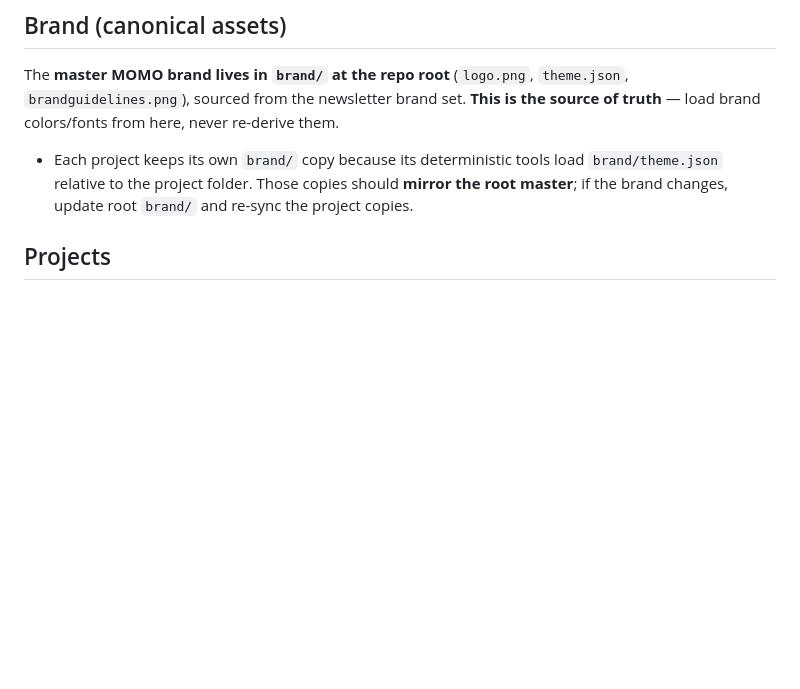
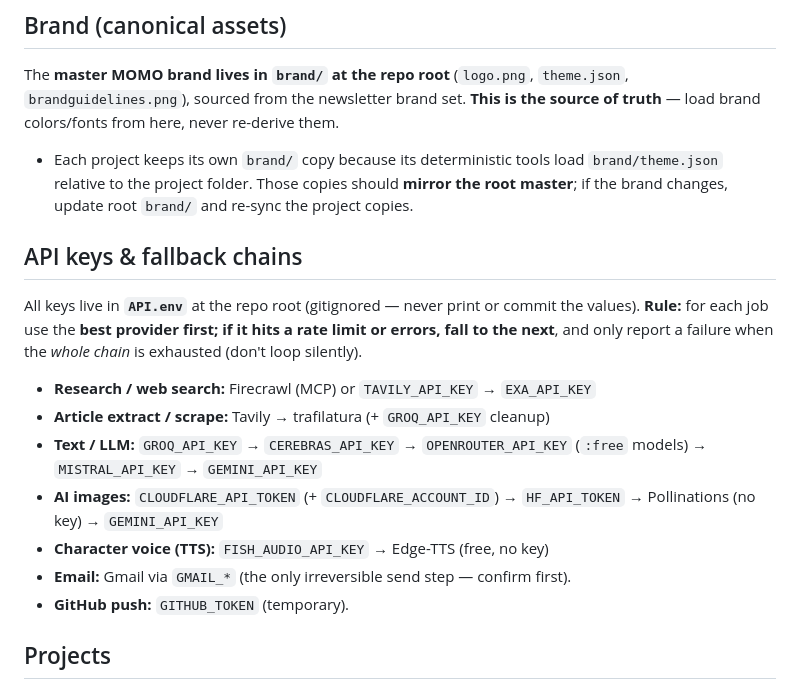
Before and after one commit to momoazm/ranking-shorts, a Markdown page: CLAUDE.md, the part around the change. GitHub-like rendering; blank space fills up the shorter version.

Commit message:
Document API.env keys + best-first fallback chains in CLAUDE.md
Per-task provider order (research, extract, LLM, images, TTS, email,
GitHub): use the best key first, fall to the next on rate-limit/error,
report only on whole-chain failure. Key values stay in gitignored API.env.

Co-Authored-By: Claude Opus 4.8 <noreply@anthropic.com>

```diff
--- a/CLAUDE.md
+++ b/CLAUDE.md
@@ -40,6 +40,19 @@ load brand colors/fonts from here, never re-derive them.
 - Each project keeps its own `brand/` copy because its deterministic tools load `brand/theme.json`
   relative to the project folder. Those copies should **mirror the root master**; if the brand
   changes, update root `brand/` and re-sync the project copies.
+
+## API keys & fallback chains
+All keys live in **`API.env`** at the repo root (gitignored — never print or commit the values).
+**Rule:** for each job use the **best provider first; if it hits a rate limit or errors, fall to
+the next**, and only report a failure when the *whole chain* is exhausted (don't loop silently).
+
+- **Research / web search:** Firecrawl (MCP) or `TAVILY_API_KEY` → `EXA_API_KEY`
+- **Article extract / scrape:** Tavily → trafilatura (+ `GROQ_API_KEY` cleanup)
+- **Text / LLM:** `GROQ_API_KEY` → `CEREBRAS_API_KEY` → `OPENROUTER_API_KEY` (`:free` models) → `MISTRAL_API_KEY` → `GEMINI_API_KEY`
+- **AI images:** `CLOUDFLARE_API_TOKEN` (+ `CLOUDFLARE_ACCOUNT_ID`) → `HF_API_TOKEN` → Pollinations (no key) → `GEMINI_API_KEY`
+- **Character voice (TTS):** `FISH_AUDIO_API_KEY` → Edge-TTS (free, no key)
+- **Email:** Gmail via `GMAIL_*` (the only irreversible send step — confirm first).
+- **GitHub push:** `GITHUB_TOKEN` (temporary).
 
 ## Projects
 All workstreams live in `projects/`, each with a `README.md` (status) + its own rules `.md`
```
